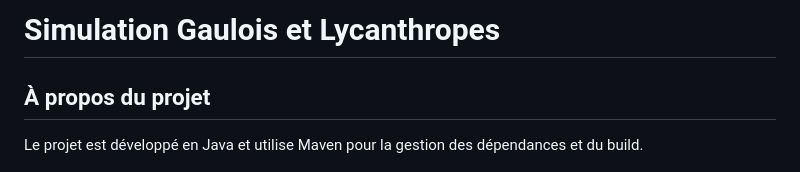
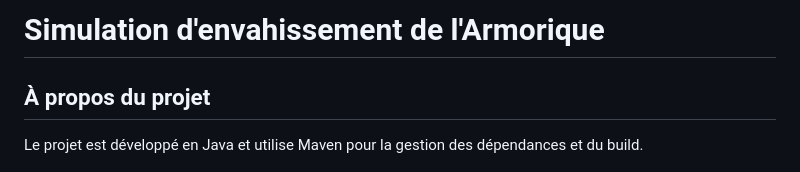
Before and after one commit to julesfuselier/projet_qualite-dev_S3, a Markdown page: README.md, the part around the change. Rendered like a GitHub page.

Commit message:
Update project title in README.md

```diff
--- a/README.md
+++ b/README.md
@@ -1,4 +1,4 @@
-# Simulation Gaulois et Lycanthropes
+# Simulation d'envahissement de l'Armorique
 
 ## À propos du projet
 
```
